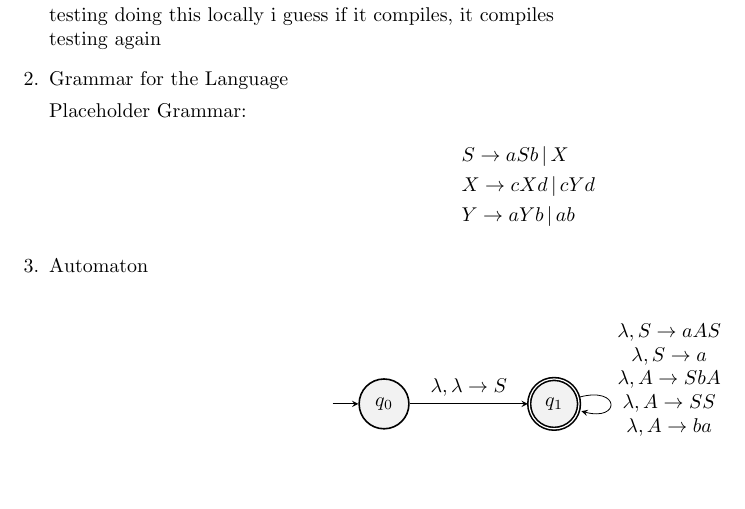
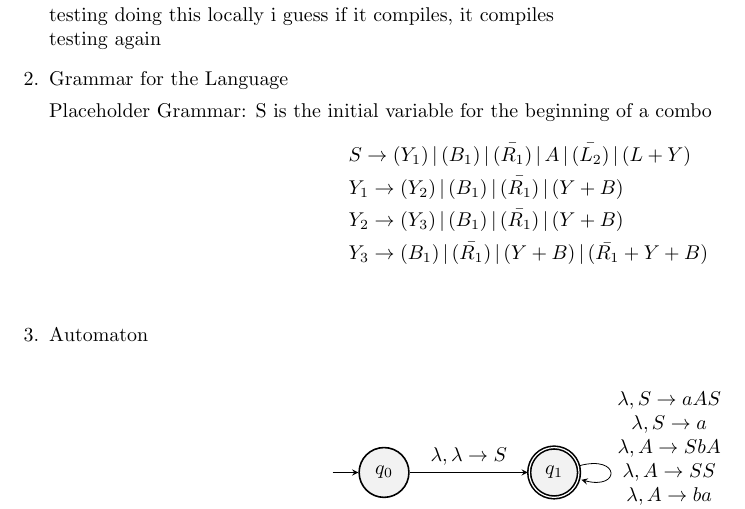
Before and after one commit to jarsnow/510_final_project, a LaTeX document (latex/final-project.tex): part of page 1 of 2, cut so that both start at the same text, the shorter picture padded with empty space. Compiled offline with pdfLaTeX.

Commit message:
added basic y combo to grammar

```diff
--- a/latex/final-project.tex
+++ b/latex/final-project.tex
@@ -50,10 +50,13 @@ testing again
 \item Grammar for the Language
 
 Placeholder Grammar:
+S is the initial variable for the beginning of a combo
+%we should use a symbol to denote "hold button". I will use \mu for now
 \begin{align*}
-&S \rightarrow aSb \, | \, X \\
-&X \rightarrow cXd \, | \, cYd \\
-&Y \rightarrow aYb \, | \, ab
+&S \rightarrow (Y_1) \, | \, (B_1) \, | \, \bar{(R_1)} \, | \, A \, | \, \bar{(L_2)} \, | \, (L+Y)\\
+&Y_1 \rightarrow (Y_2) \, | \, (B_1) \, | \, \bar{(R_1)} \, | \, (Y+B) \\
+&Y_2 \rightarrow (Y_3) \, | \, (B_1) \, | \, \bar{(R_1)} \, | \, (Y+B) \\
+&Y_3 \rightarrow (B_1) \, | \, \bar{(R_1)}  \, | \, (Y+B) \, | \, (\bar{R_1}+Y+B) \\
 \end{align*}
 
 \item Automaton
```
Also changed, not shown: latex/final-project.pdf.
